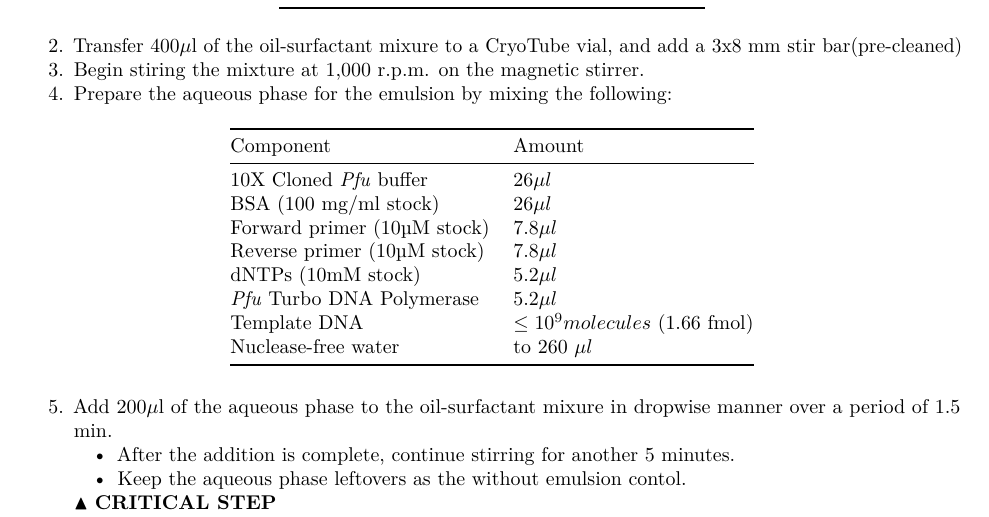
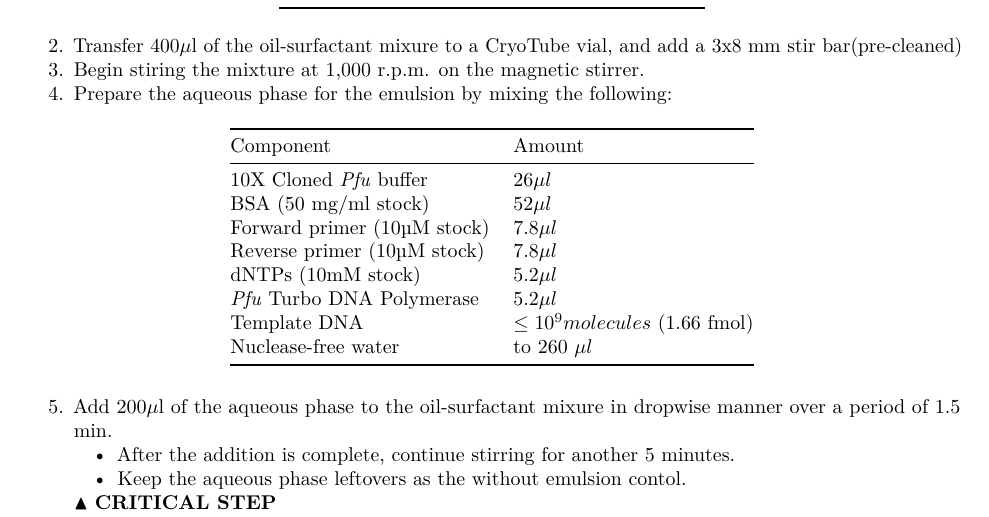
Before and after one commit to omidalam/FISH_oligo_lib, an R Markdown document (ePCR.Rmd): part of page 2 of 3, cut so that both start at the same text. Rendered offline with R 4.5, knitr and Pandoc, then LaTeX, with nearby package versions.

Commit message:
BSA concentration and vol corrected

```diff
--- a/ePCR.Rmd
+++ b/ePCR.Rmd
@@ -74,7 +74,7 @@ oil_phase %>%
 | Component | Amount |
 | ------| ---- |
 |10X Cloned _Pfu_ buffer | 26$\mu l$ |
-| BSA (100 mg/ml stock) | 26$\mu l$ |
+| BSA (50 mg/ml stock) | 52$\mu l$ |
 | Forward primer (10µM stock) | 7.8$\mu l$ |
 | Reverse primer (10µM stock) | 7.8$\mu l$ |
 | dNTPs (10mM stock) | 5.2$\mu l$ |
```
Also changed, not shown: ePCR.pdf.
